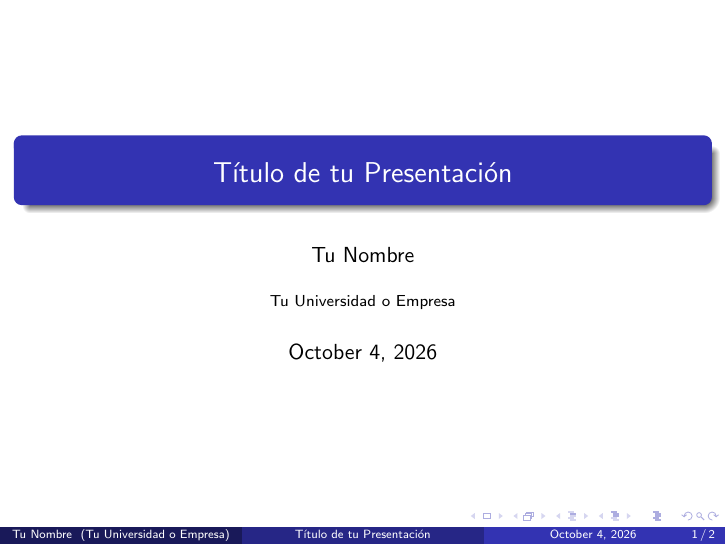
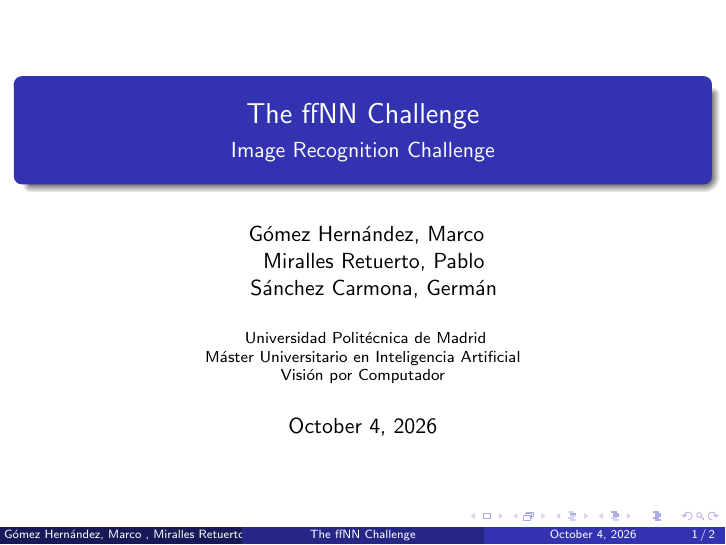
Before and after one commit to germansanchezz/muia-cv-project, LaTeX slides (presentaciones/fnn_challenge/presentacion.tex): page 1 of 2. Compiled offline with pdfLaTeX.

Commit message:
docs: add title and authors

```diff
--- a/presentaciones/fnn_challenge/presentacion.tex
+++ b/presentaciones/fnn_challenge/presentacion.tex
@@ -3,9 +3,23 @@
 \usetheme{Madrid}
 \usecolortheme{whale}
 
-\title{Título de tu Presentación}
-\author{Tu Nombre}
-\institute{Tu Universidad o Empresa}
+\title{The ffNN Challenge}
+\subtitle{Image Recognition Challenge}
+
+\author{
+    Gómez Hernández, Marco \\
+    \and
+    Miralles Retuerto, Pablo \\
+    \and
+    Sánchez Carmona, Germán
+}
+
+\institute{
+    Universidad Politécnica de Madrid\\
+    Máster Universitario en Inteligencia Artificial\\
+    Visión por Computador
+}
+
 \date{\today}
 
 \begin{document}
```
Also changed, not shown: presentaciones/fnn_challenge/presentacion.pdf, presentaciones/fnn_challenge/presentacion.tex (1 more changed lines).
